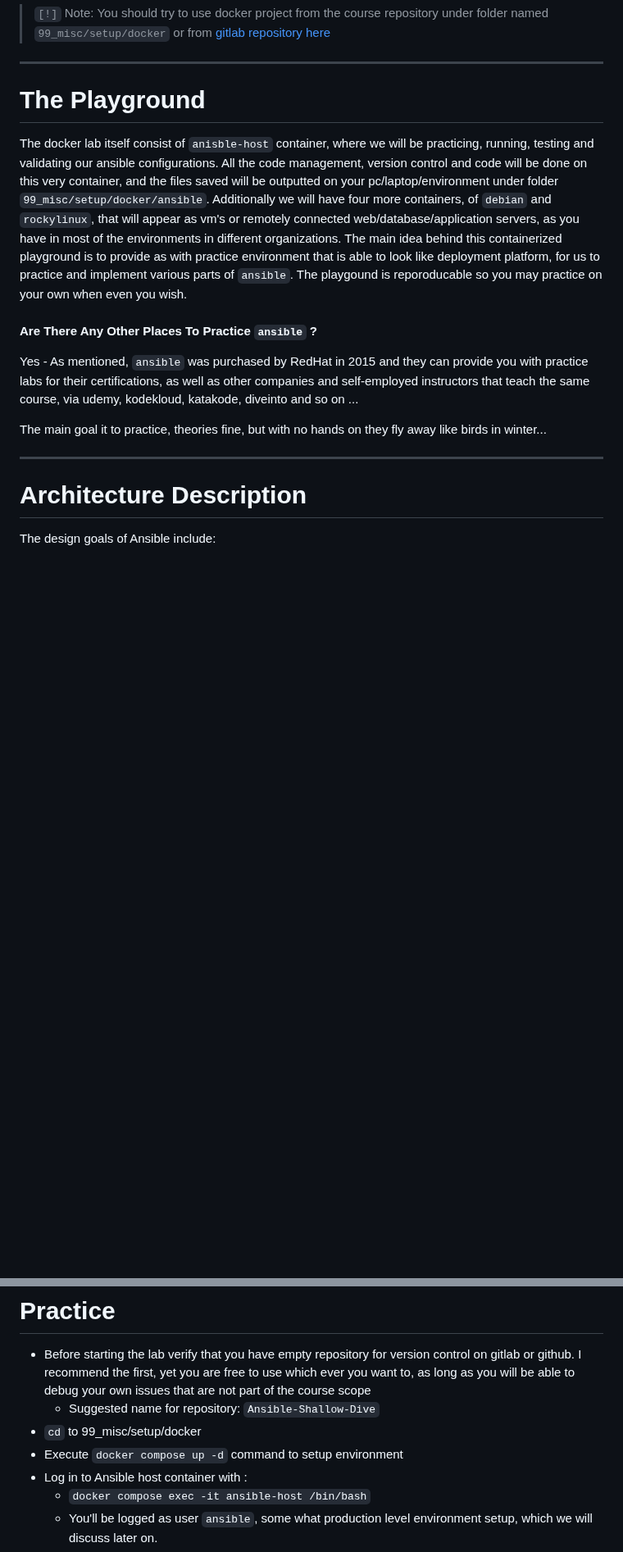
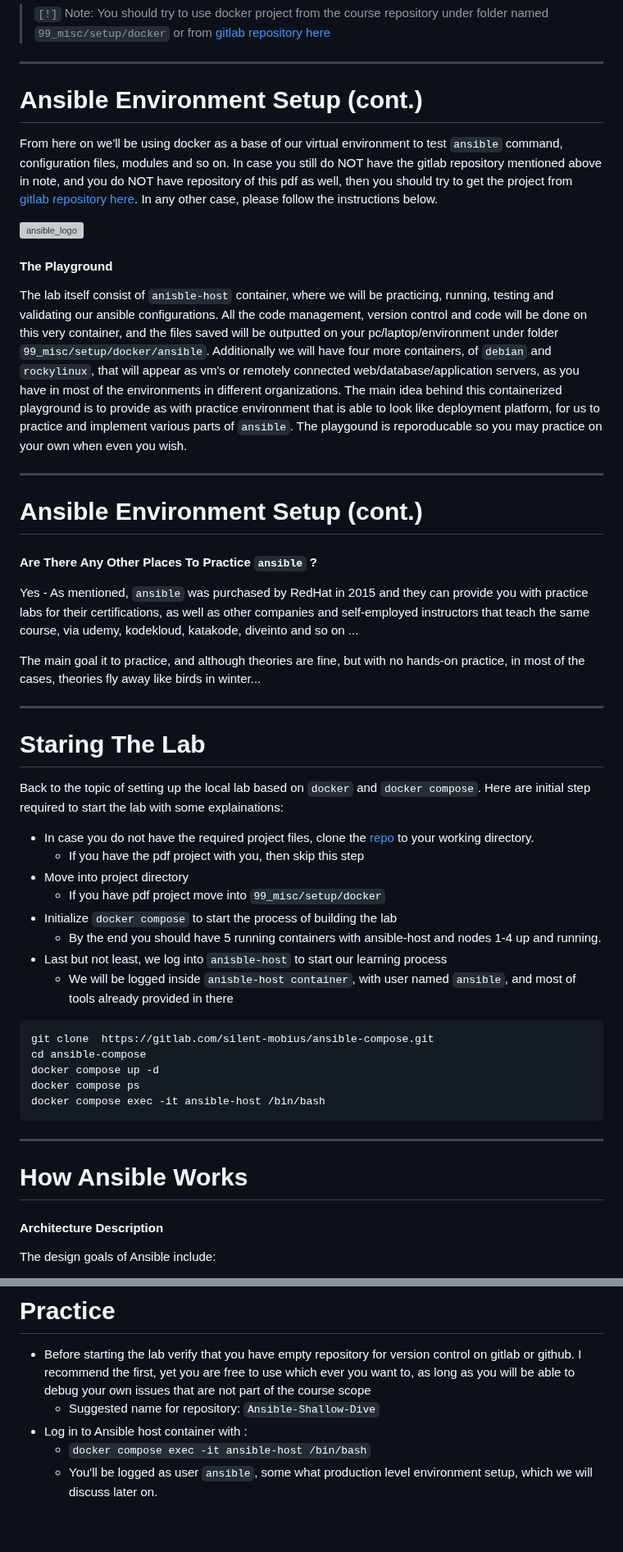
Before and after one commit to lavishay-technion/ansible_shallow, a Markdown page: 01_setup/README.md, 2 parts joined by grey strips. Shown at 82% size. Drawn GitHub-style; blank space fills up the shorter version; grey boxes are pictures that could not be loaded.

````diff
--- a/01_setup/README.md
+++ b/01_setup/README.md
@@ -34,22 +38,59 @@ curl -L get.docker.com| sudo bash
 
 ---
 
-# The Playground
+# Ansible Environment Setup (cont.)
 
-The docker lab itself consist of `anisble-host` container, where we will be practicing, running, testing and validating our ansible configurations. All the code management, version control and code will be done on this very container, and the files saved will be outputted on your pc/laptop/environment under folder `99_misc/setup/docker/ansible`.
+From here on we'll be using docker as a base of our virtual environment to test `ansible` command, configuration files, modules and so on.
+In case you still do NOT have the gitlab repository mentioned above in note, and you do NOT have repository of this pdf as well, then you should try to get the project from [gitlab repository here](https://gitlab.com/silent-mobius/ansible-compose.git). In any other case, please follow the instructions below.
+
+<img src="../99_misc/.img/do.png" alt="ansible_logo" style="float:right;width:250px;">
+
+#### The Playground
+
+The lab itself consist of `anisble-host` container, where we will be practicing, running, testing and validating our ansible configurations. All the code management, version control and code will be done on this very container, and the files saved will be outputted on your pc/laptop/environment under folder `99_misc/setup/docker/ansible`.
 Additionally we will have four more containers, of `debian` and `rockylinux`, that will appear as vm's or remotely connected web/database/application servers, as you have in most of the environments in different organizations.
 The main idea behind this containerized playground is to provide as with practice environment that is able to look like deployment platform, for us to practice and implement various parts of `ansible`.
 The playgound is reporoducable so you may practice on your own when even you wish.
+
+----
+
+# Ansible Environment Setup (cont.)
 
 #### Are There Any Other Places To Practice `ansible` ?
 
 Yes - As mentioned, `ansible` was purchased by RedHat in 2015 and they can provide you with practice labs for their certifications, as well as other companies and self-employed instructors that teach the same course, via udemy, kodekloud, katakode, diveinto and so on ...
 
-The main goal it to practice, theories fine, but with no hands on they fly away like birds in winter...
+The main goal it to practice, and although theories are fine, but with no hands-on practice, in most of the cases, theories fly away like birds in winter...
+
 
 ---
 
-# Architecture  Description
+# Staring The Lab
+
+Back to the topic of setting up the local lab based on `docker` and `docker compose`. Here are initial step required to start the lab with some explainations:
+
+- In case you do not have the required project files, clone the [repo](https://gitlab.com/silent-mobius/ansible-compose.git) to your working directory.
+    - If you have the pdf project with you, then skip this step
+- Move into project directory
+    - If you have pdf project move into `99_misc/setup/docker`
+- Initialize `docker compose` to start the process of building the lab
+    - By the end you should have 5 running containers with ansible-host and nodes 1-4 up and running.
+- Last  but not least, we log into `anisble-host` to start our learning process
+    - We will be logged inside `anisble-host container`, with user named `ansible`, and most of tools already provided in there
+
+```sh
+git clone  https://gitlab.com/silent-mobius/ansible-compose.git
+cd ansible-compose
+docker compose up -d
+docker compose ps
+docker compose exec -it ansible-host /bin/bash
+```
+
+---
+
+# How Ansible Works
+
+#### Architecture  Description
 
 The design goals of Ansible include:
 
@@ -195,8 +244,6 @@ In other words: lets go and practice
 
 - Before starting the lab verify that you have empty repository for version control on gitlab or github. I recommend the first, yet you are free to use which ever you want to, as long as you will be able to debug your own issues that are not part of the course scope
     - Suggested name for repository: `Ansible-Shallow-Dive`
-- `cd` to 99_misc/setup/docker
-- Execute `docker compose up -d` command to setup environment
 - Log in to Ansible host container with :
     - `docker compose exec -it ansible-host /bin/bash`
     - You'll be logged as user `ansible`, some what production level environment setup, which we will discuss later on.
````
Also changed, not shown: other parts of 01_setup/README.md (+28 -16 lines).
